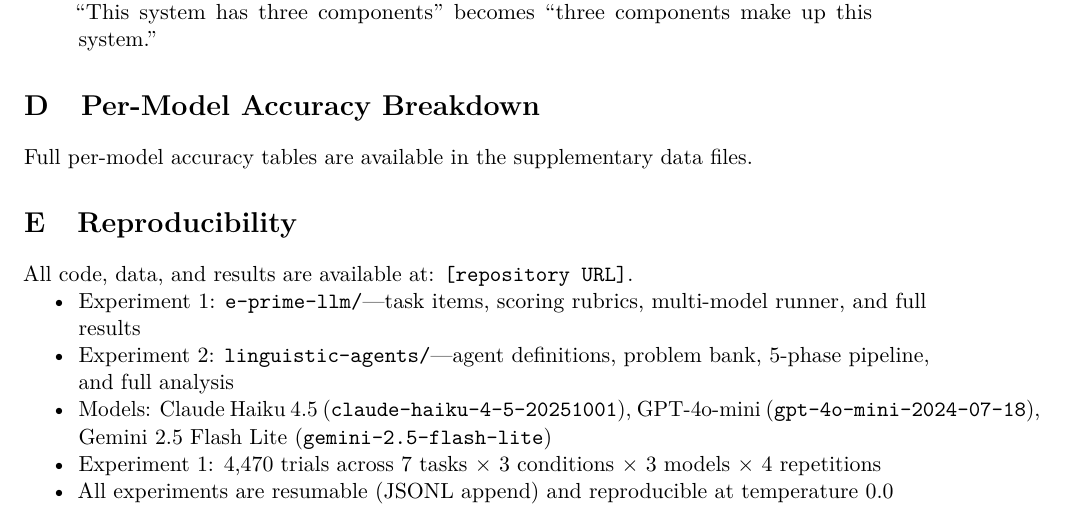
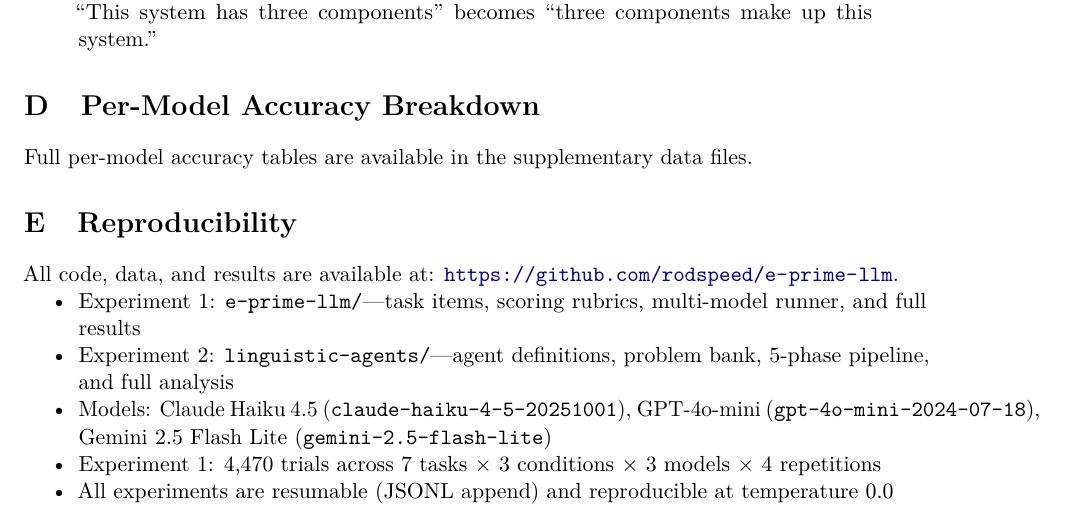
Before and after one commit to rodspeed/umwelt-engineering, a LaTeX paper (paper/umwelt-engineering.tex): part of page 20 of 21, cut so that both start at the same text. Compiled offline with pdfLaTeX.

```diff
--- a/paper/umwelt-engineering.tex
+++ b/paper/umwelt-engineering.tex
@@ -628,7 +628,7 @@
 
 \section{Reproducibility}
 
-All code, data, and results are available at: \texttt{[repository URL]}.
+All code, data, and results are available at: \url{https://github.com/rodspeed/e-prime-llm}.
 
 \begin{itemize}[nosep]
   \item Experiment~1: \texttt{e-prime-llm/}---task items, scoring rubrics, multi-model runner, and full results
```
Also changed, not shown: paper/Umwelt_Engineering.pdf (added).
